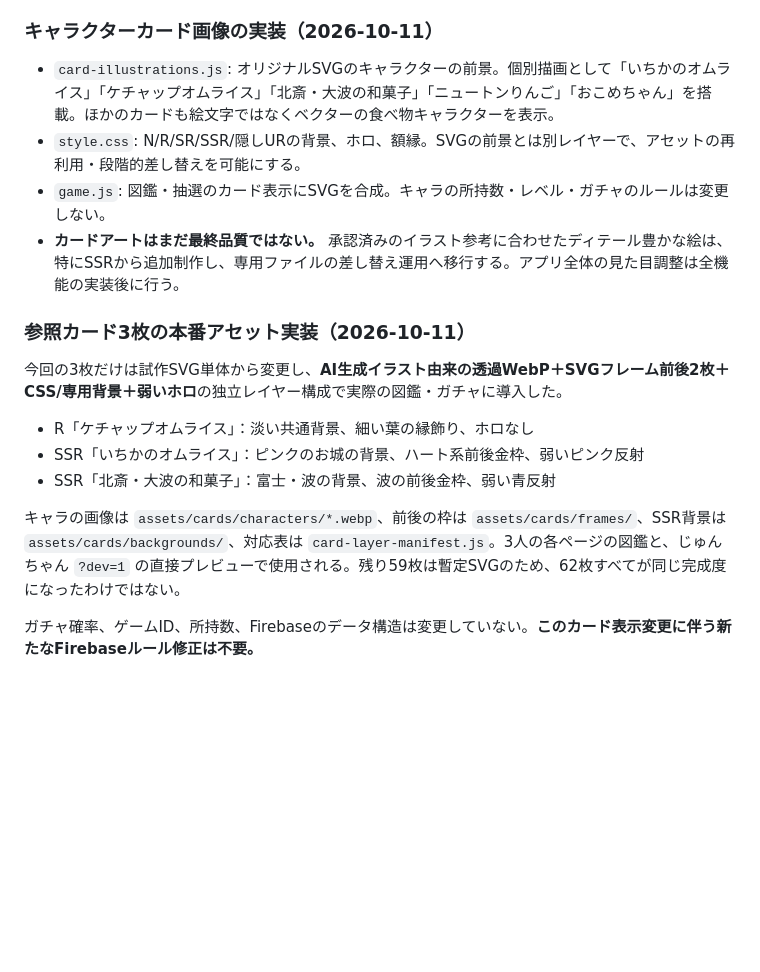
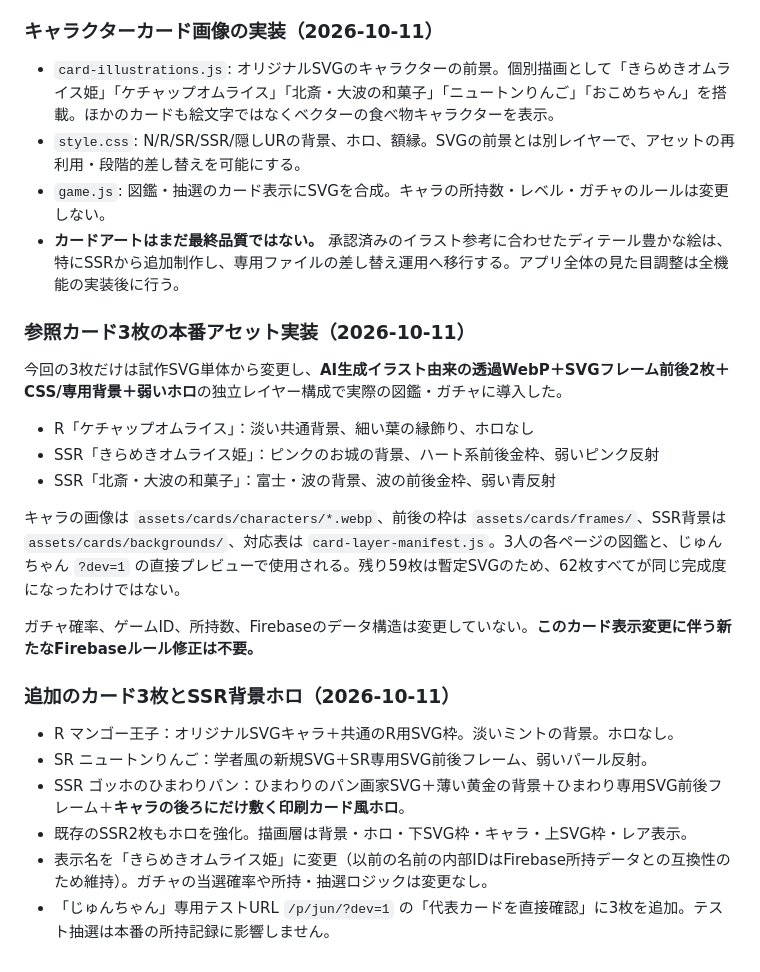
Before and after one commit to corecycletune/mogumogu-diary, a Markdown page: README.md, the part around the change. GitHub-like rendering; blank space fills up the shorter version.

Commit message:
Record three new layered card implementations, printed hologram and public-safe rename

```diff
--- a/README.md
+++ b/README.md
@@ -93,7 +93,7 @@ Webアプリの設定は `firebase-sync.js` に登録済みです。
 
 ### キャラクターカード画像の実装（2026-10-11）
 
-- `card-illustrations.js`: オリジナルSVGのキャラクターの前景。個別描画として「いちかのオムライス」「ケチャップオムライス」「北斎・大波の和菓子」「ニュートンりんご」「おこめちゃん」を搭載。ほかのカードも絵文字ではなくベクターの食べ物キャラクターを表示。
+- `card-illustrations.js`: オリジナルSVGのキャラクターの前景。個別描画として「きらめきオムライス姫」「ケチャップオムライス」「北斎・大波の和菓子」「ニュートンりんご」「おこめちゃん」を搭載。ほかのカードも絵文字ではなくベクターの食べ物キャラクターを表示。
 - `style.css`: N/R/SR/SSR/隠しURの背景、ホロ、額縁。SVGの前景とは別レイヤーで、アセットの再利用・段階的差し替えを可能にする。
 - `game.js`: 図鑑・抽選のカード表示にSVGを合成。キャラの所持数・レベル・ガチャのルールは変更しない。
 - **カードアートはまだ最終品質ではない。** 承認済みのイラスト参考に合わせたディテール豊かな絵は、特にSSRから追加制作し、専用ファイルの差し替え運用へ移行する。アプリ全体の見た目調整は全機能の実装後に行う。
@@ -104,9 +104,19 @@ Webアプリの設定は `firebase-sync.js` に登録済みです。
 今回の3枚だけは試作SVG単体から変更し、**AI生成イラスト由来の透過WebP＋SVGフレーム前後2枚＋CSS/専用背景＋弱いホロ**の独立レイヤー構成で実際の図鑑・ガチャに導入した。
 
 - R「ケチャップオムライス」：淡い共通背景、細い葉の縁飾り、ホロなし
-- SSR「いちかのオムライス」：ピンクのお城の背景、ハート系前後金枠、弱いピンク反射
+- SSR「きらめきオムライス姫」：ピンクのお城の背景、ハート系前後金枠、弱いピンク反射
 - SSR「北斎・大波の和菓子」：富士・波の背景、波の前後金枠、弱い青反射
 
 キャラの画像は `assets/cards/characters/*.webp`、前後の枠は `assets/cards/frames/`、SSR背景は `assets/cards/backgrounds/`、対応表は `card-layer-manifest.js`。3人の各ページの図鑑と、じゅんちゃん `?dev=1` の直接プレビューで使用される。残り59枚は暫定SVGのため、62枚すべてが同じ完成度になったわけではない。
 
 ガチャ確率、ゲームID、所持数、Firebaseのデータ構造は変更していない。**このカード表示変更に伴う新たなFirebaseルール修正は不要。**
+
+
+### 追加のカード3枚とSSR背景ホロ（2026-10-11）
+
+- R マンゴー王子：オリジナルSVGキャラ＋共通のR用SVG枠。淡いミントの背景。ホロなし。
+- SR ニュートンりんご：学者風の新規SVG＋SR専用SVG前後フレーム、弱いパール反射。
+- SSR ゴッホのひまわりパン：ひまわりのパン画家SVG＋薄い黄金の背景＋ひまわり専用SVG前後フレーム＋**キャラの後ろにだけ敷く印刷カード風ホロ**。
+- 既存のSSR2枚もホロを強化。描画層は背景・ホロ・下SVG枠・キャラ・上SVG枠・レア表示。
+- 表示名を「きらめきオムライス姫」に変更（以前の名前の内部IDはFirebase所持データとの互換性のため維持）。ガチャの当選確率や所持・抽選ロジックは変更なし。
+- 「じゅんちゃん」専用テストURL `/p/jun/?dev=1` の「代表カードを直接確認」に3枚を追加。テスト抽選は本番の所持記録に影響しません。
```
